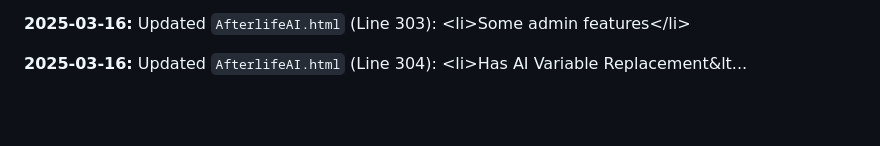
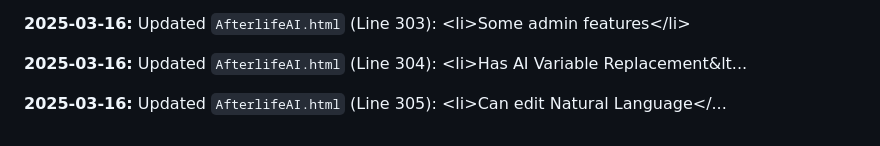
Before and after one commit to JayCoderr/AfterlifeReloaded, a Markdown page: README.md, the part around the change. Rendered like a GitHub page; blank space fills up the shorter version.

Commit message:
Appending update log to README.md

```diff
--- a/README.md
+++ b/README.md
@@ -662,3 +662,5 @@
 **2025-03-16:** Updated `AfterlifeAI.html` (Line 303): 							&lt;li&gt;Some admin features&lt;/li&gt;
 
 **2025-03-16:** Updated `AfterlifeAI.html` (Line 304): 							&lt;li&gt;Has AI Variable Replacement&lt...
+
+**2025-03-16:** Updated `AfterlifeAI.html` (Line 305): 							&lt;li&gt;Can edit Natural Language&lt;/...
```
